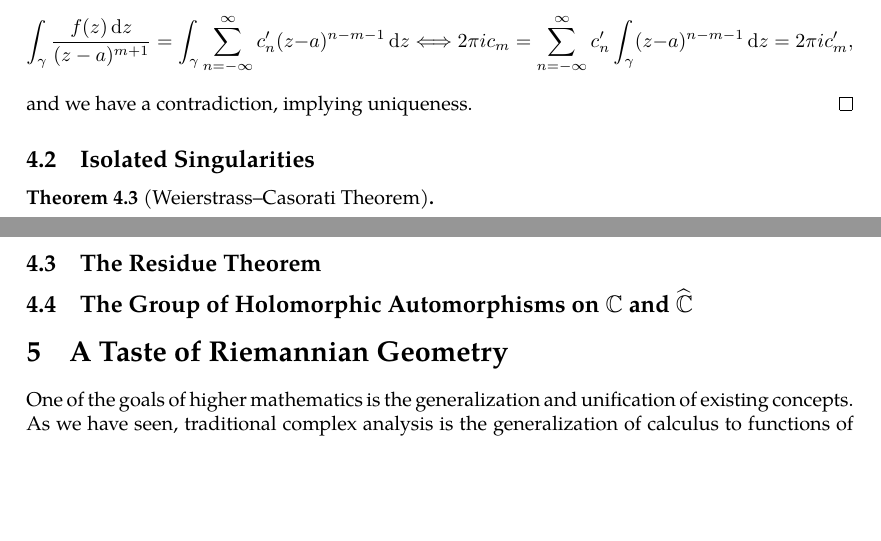
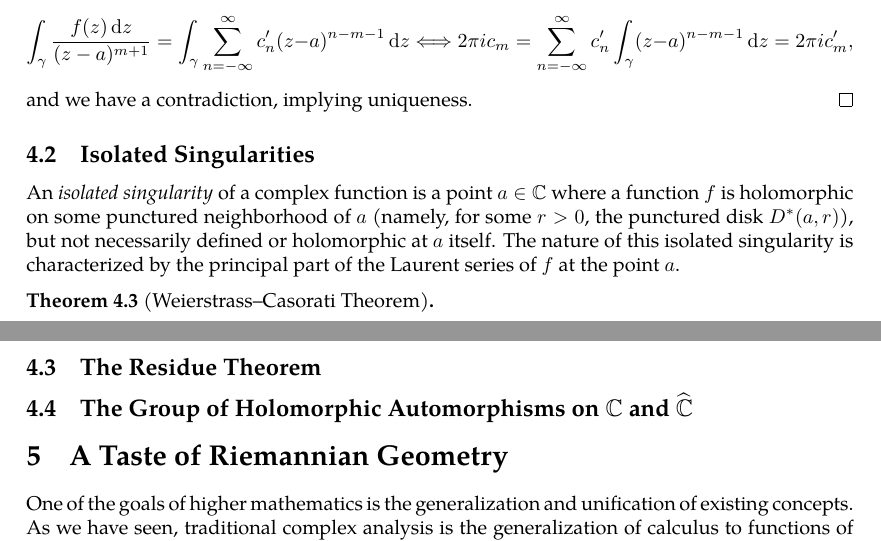
Before and after one commit to slipperking/complex-analysis-latex, a LaTeX document (main.tex): two parts of pages 72 and 73 of 73, joined at a grey line, cut so that both start at the same text, the shorter picture padded with empty space. Compiled offline with pdfLaTeX.

Commit message:
overleaf_to_git (Tue Jun 24 00:00:10 2025 -0700): update main.tex from r14678 to r14698

```diff
--- a/main.tex
+++ b/main.tex
@@ -1833,7 +1833,7 @@ If \(R>r\), then \(f\) is convergent on the annulus \(D(a,R)\setminus\overline{D
     and we have a contradiction, implying uniqueness.
 \end{proof}
 \subsection{Isolated Singularities}
-
+An \textit{isolated singularity} of a complex function is a point \(a\in\mathbb{C}\) where a function \(f\) is holomorphic on some punctured neighborhood of \(a\) (namely, for some \(r>0\), the punctured disk \(D^*(a,r)\)), but not necessarily defined or holomorphic at \(a\) itself. The nature of this isolated singularity is characterized by the principal part of the Laurent series of \(f\) at the point \(a\).
 \begin{theorem}[Weierstrass--Casorati Theorem]\label{thm:weierstrasscasorati}
 
 \end{theorem}
```
